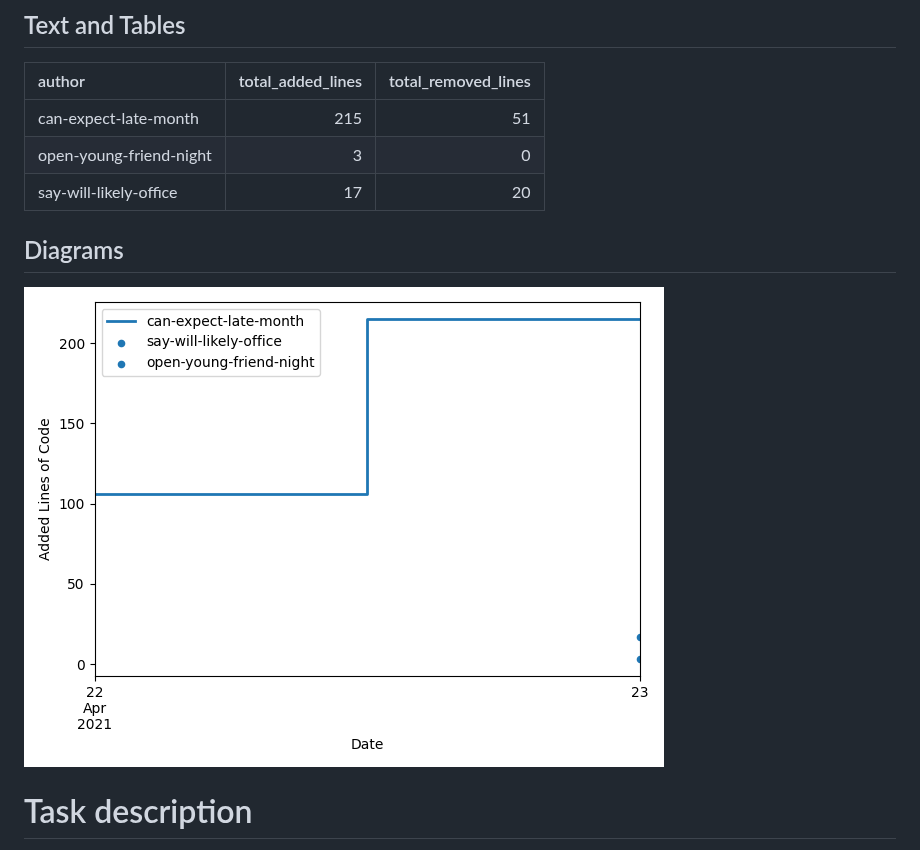
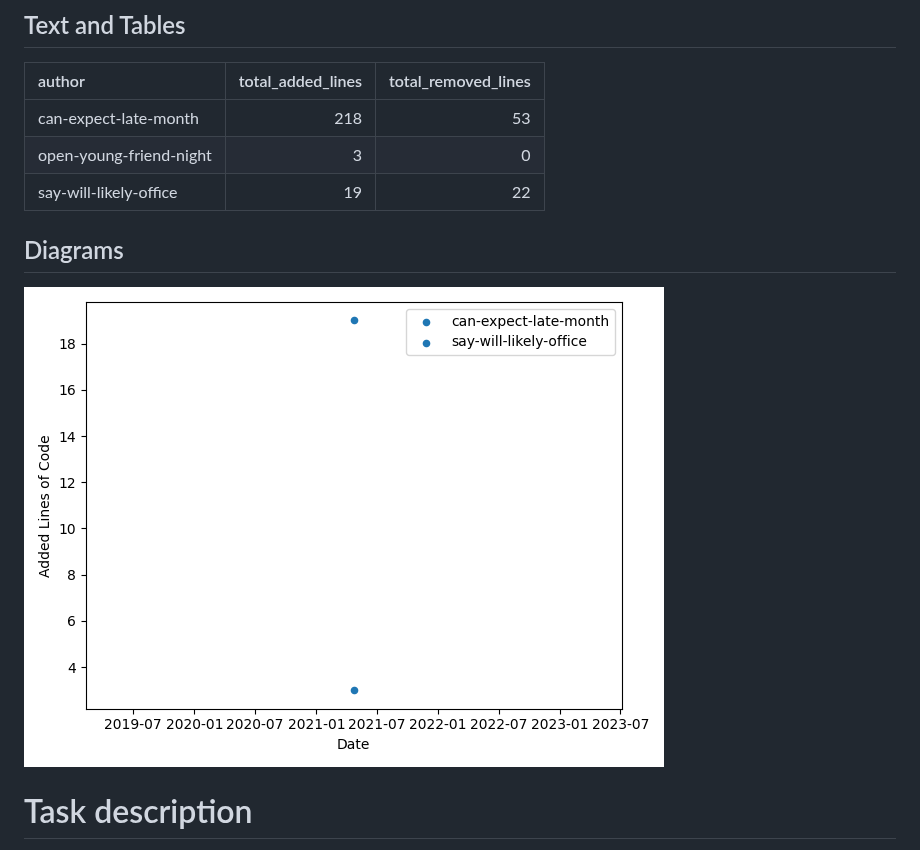
Before and after one commit to SebastianZug/test_contributer_feedback, a Markdown page: README.md, the part around the change. Rendered like a GitHub page; pictures changed too: statistics/AddedlinesOfCode.png.

Commit message:
Add new statistics

```diff
--- a/README.md
+++ b/README.md
@@ -14,9 +14,9 @@
 ## Text and Tables
 | author                  |   total_added_lines |   total_removed_lines |
 |:------------------------|--------------------:|----------------------:|
-| can-expect-late-month   |                 215 |                    51 |
+| can-expect-late-month   |                 218 |                    53 |
 | open-young-friend-night |                   3 |                     0 |
-| say-will-likely-office  |                  17 |                    20 |
+| say-will-likely-office  |                  19 |                    22 |
 ## Diagrams
 
 ![Bild](./statistics/AddedlinesOfCode.png)
```
